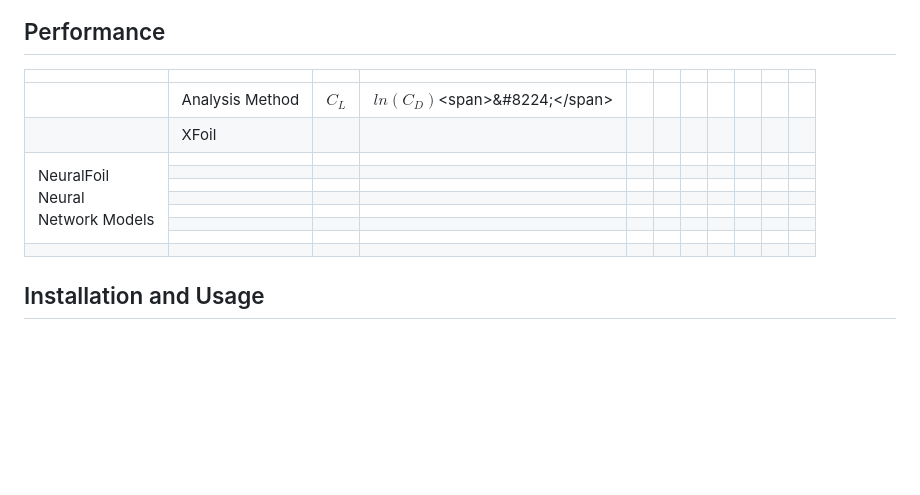
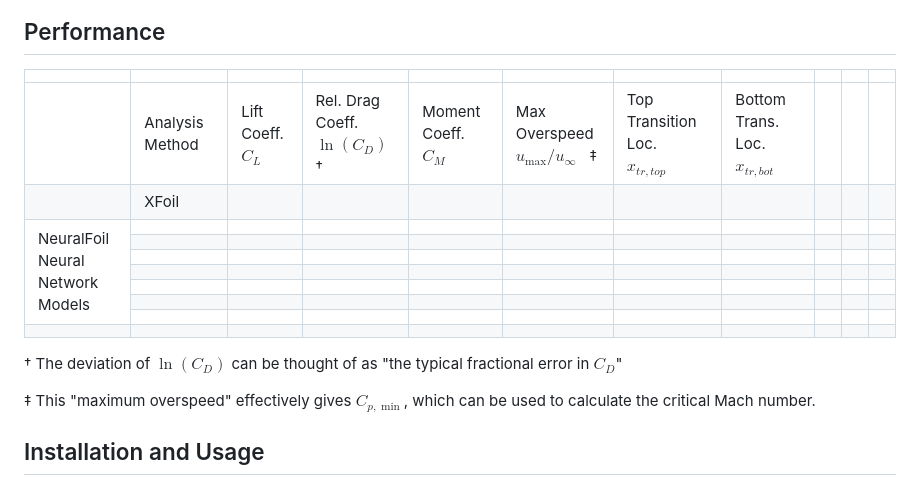
Before and after one commit to peterdsharpe/NeuralFoil, a Markdown page: README.md, the part around the change. GitHub-like rendering; blank space fills up the shorter version.

```diff
--- a/README.md
+++ b/README.md
@@ -11,7 +11,11 @@ NeuralFoil is a small, simple tool for rapid aerodynamics analysis of airfoils.
 
 ## Performance
 
-<table><thead><tr><th></th><th></th><th></th><th></th><th></th><th></th><th></th><th></th><th></th><th></th><th></th></tr></thead><tbody><tr><td></td><td>Analysis Method</td><td>$C_L$</td><td>$ln(C_D)$&lt;span&gt;&amp;#8224;&lt;/span&gt;</td><td></td><td></td><td></td><td></td><td></td><td></td><td></td></tr><tr><td></td><td>XFoil</td><td></td><td></td><td></td><td></td><td></td><td></td><td></td><td></td><td></td></tr><tr><td rowspan="7">NeuralFoil<br>Neural<br>Network Models</td><td></td><td></td><td></td><td></td><td></td><td></td><td></td><td></td><td></td><td></td></tr><tr><td></td><td></td><td></td><td></td><td></td><td></td><td></td><td></td><td></td><td></td></tr><tr><td></td><td></td><td></td><td></td><td></td><td></td><td></td><td></td><td></td><td></td></tr><tr><td></td><td></td><td></td><td></td><td></td><td></td><td></td><td></td><td></td><td></td></tr><tr><td></td><td></td><td></td><td></td><td></td><td></td><td></td><td></td><td></td><td></td></tr><tr><td></td><td></td><td></td><td></td><td></td><td></td><td></td><td></td><td></td><td></td></tr><tr><td></td><td></td><td></td><td></td><td></td><td></td><td></td><td></td><td></td><td></td></tr><tr><td></td><td></td><td></td><td></td><td></td><td></td><td></td><td></td><td></td><td></td><td></td></tr></tbody></table>
+<table><thead><tr><th></th><th></th><th></th><th></th><th></th><th></th><th></th><th></th><th></th><th></th><th></th></tr></thead><tbody><tr><td></td><td>Analysis Method</td><td>Lift Coeff.<br>$C_L$</td><td>Rel. Drag Coeff.<br>$\ln(C_D)$   †</td><td>Moment Coeff.<br>$C_M$</td><td>Max Overspeed<br>$u_\max / u_\infty$&nbsp;&nbsp;&nbsp;‡</td><td>Top Transition Loc.<br>$x_{tr, top}$</td><td>Bottom Trans. Loc.<br>$x_{tr, bot}$</td><td></td><td></td><td></td></tr><tr><td></td><td>XFoil</td><td></td><td></td><td></td><td></td><td></td><td></td><td></td><td></td><td></td></tr><tr><td rowspan="7">NeuralFoil<br>Neural<br>Network Models</td><td></td><td></td><td></td><td></td><td></td><td></td><td></td><td></td><td></td><td></td></tr><tr><td></td><td></td><td></td><td></td><td></td><td></td><td></td><td></td><td></td><td></td></tr><tr><td></td><td></td><td></td><td></td><td></td><td></td><td></td><td></td><td></td><td></td></tr><tr><td></td><td></td><td></td><td></td><td></td><td></td><td></td><td></td><td></td><td></td></tr><tr><td></td><td></td><td></td><td></td><td></td><td></td><td></td><td></td><td></td><td></td></tr><tr><td></td><td></td><td></td><td></td><td></td><td></td><td></td><td></td><td></td><td></td></tr><tr><td></td><td></td><td></td><td></td><td></td><td></td><td></td><td></td><td></td><td></td></tr><tr><td></td><td></td><td></td><td></td><td></td><td></td><td></td><td></td><td></td><td></td><td></td></tr></tbody></table>
+
+† The deviation of $\ln(C_D)$ can be thought of as "the typical fractional error in $C_D$"
+
+‡ This "maximum overspeed" effectively gives $C_{p,\min}$, which can be used to calculate the critical Mach number.
 
 ## Installation and Usage
 
```
